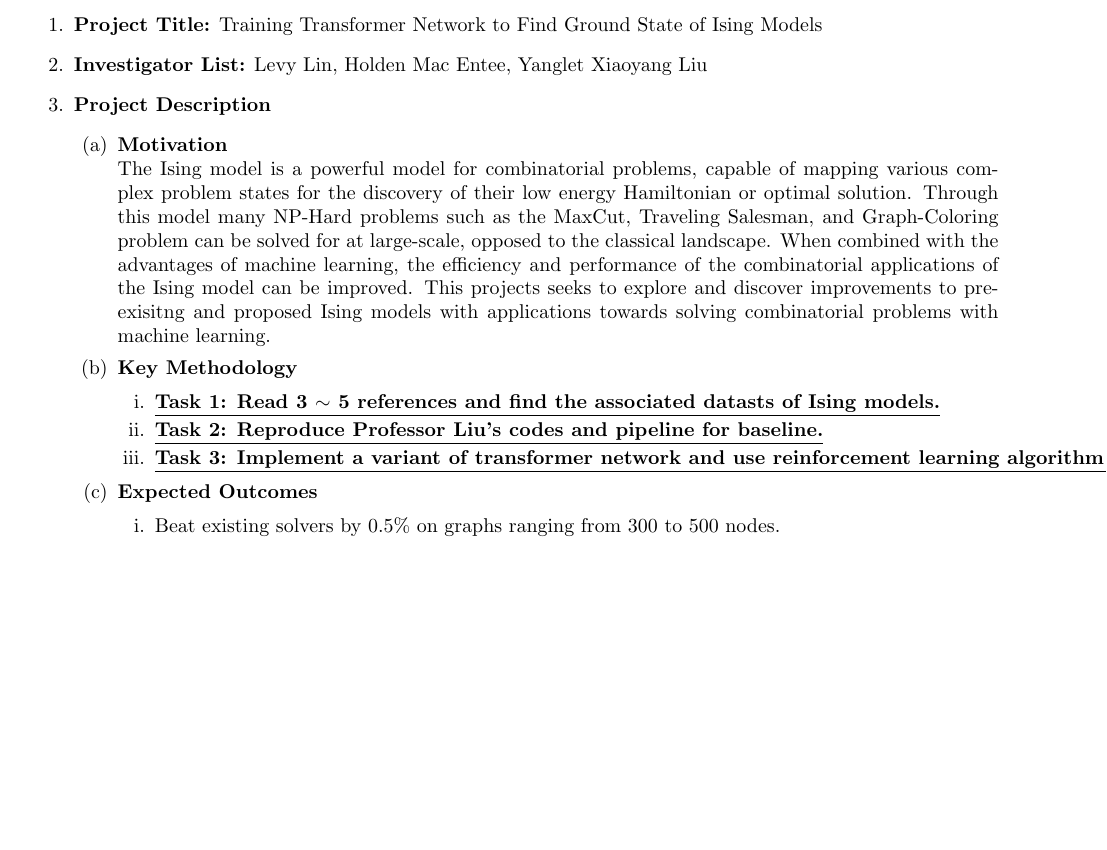
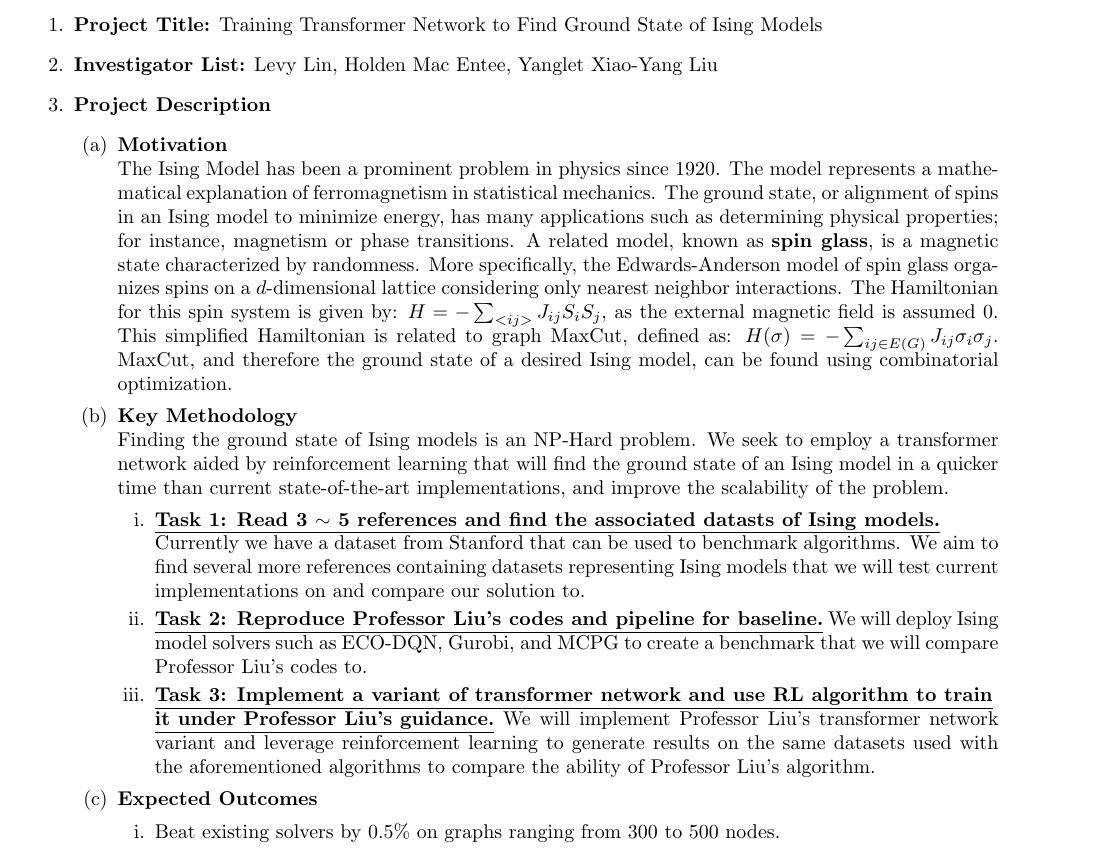
Before and after one commit to HMacEntee/IsingModelForCO-Spring2025, a LaTeX document (ProjectProposal/RA_PP_Spring2025.tex): part of the page, cut so that both start at the same text, the shorter picture padded with empty space. Compiled offline with pdfLaTeX.

Commit message:
Updated Proposal

```diff
--- a/ProjectProposal/RA_PP_Spring2025.tex
+++ b/ProjectProposal/RA_PP_Spring2025.tex
@@ -10,22 +10,26 @@
 \begin{enumerate}
 \item \textbf{Project Title:} Training Transformer Network to Find Ground State of Ising Models
 
-\item \textbf{Investigator List:} Levy Lin, Holden Mac Entee, Yanglet Xiaoyang Liu
+\item \textbf{Investigator List:} Levy Lin, Holden Mac Entee, Yanglet Xiao-Yang Liu
 
 \item \textbf{Project Description}
 \begin{enumerate}
 	\item \textbf{Motivation}
 	\newline
-	The Ising model is a powerful model for combinatorial problems, capable of mapping various complex problem states for the discovery of their low energy Hamiltonian or optimal solution. Through this model many NP-Hard problems such as the MaxCut, Traveling Salesman, and Graph-Coloring problem can be solved for at large-scale, opposed to the classical landscape. When combined with the advantages of machine learning, the efficiency and performance of the combinatorial applications of the Ising model can be improved. This projects seeks to explore and discover improvements to pre-exisitng and proposed Ising models with applications towards solving combinatorial problems with machine learning.
+	The Ising Model has been a prominent problem in physics since 1920. The model represents a mathematical explanation of ferromagnetism in statistical mechanics. The ground state, or alignment of spins in an Ising model to minimize energy, has many applications such as determining physical properties; for instance, magnetism or phase transitions. A related model, known as \textbf{spin glass}, is a magnetic state characterized by randomness. More specifically, the Edwards-Anderson model of spin glass organizes spins on a $d$-dimensional lattice considering only nearest neighbor interactions. The Hamiltonian for this spin system is given by: $H = - \sum_{<ij>}J_{ij}S_iS_j$, as the external magnetic field is assumed 0. This simplified Hamiltonian is related to graph MaxCut, defined as: $H(\sigma) = - \sum_{ij\in E(G)}J_{ij}\sigma_i\sigma_j$. MaxCut, and therefore the ground state of a desired Ising model, can be found using combinatorial optimization.
 
 	\item \textbf{Key Methodology}
-
+	\newline
+		Finding the ground state of Ising models is an NP-Hard problem. We seek to employ a transformer network aided by reinforcement learning that will find the ground state of an Ising model in a quicker time than current state-of-the-art implementations, and improve the scalability of the problem.
 	\begin{enumerate}
 
 		\item \textbf{\underline{Task 1: Read 3 $\sim$ 5 references and find the associated datasts of Ising models.}}
-		\item \textbf{\underline{Task 2: Reproduce Professor Liu's codes and pipeline for baseline.}}
+		\newline Currently we have a dataset from Stanford that can be used to benchmark algorithms. We aim to find several more references containing datasets representing Ising models that we will test current implementations on and compare our solution to.
+		\item \textbf{\underline{Task 2: Reproduce Professor Liu's codes and pipeline for baseline.}}  We will deploy Ising model solvers such as ECO-DQN, Gurobi, and MCPG to create a benchmark that we will compare Professor Liu's codes to.
 
-		\item \textbf{\underline{Task 3: Implement a variant of transformer network and use reinforcement learning algorithm to train it under Professor Liu's guidance.}}
+		\item \textbf{\underline{Task 3: Implement a variant of transformer network and use RL algorithm to train}}
+		\newline
+		\textbf{\underline{it under Professor Liu's guidance.}} We will implement Professor Liu's transformer network variant and leverage reinforcement learning to generate results on the same datasets used with the aforementioned algorithms to compare the ability of Professor Liu's algorithm.
 
 	\end{enumerate}
 
```
Also changed, not shown: ProjectProposal/RA_PP_Spring2025.pdf, 1 other file.
